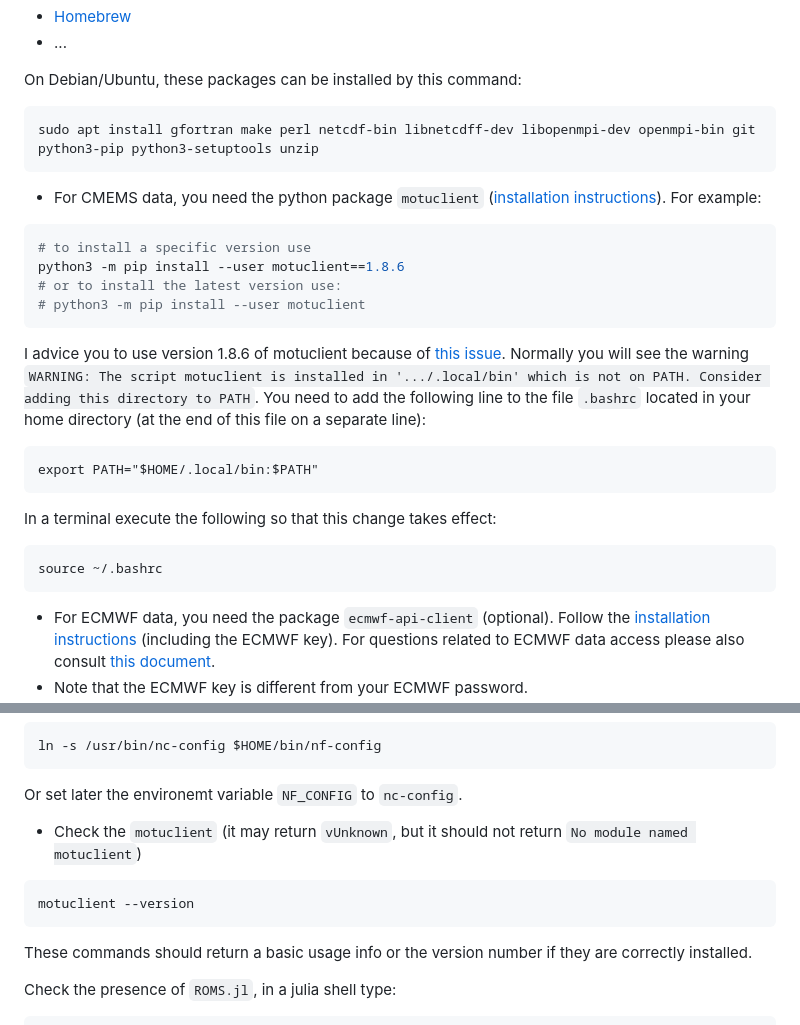
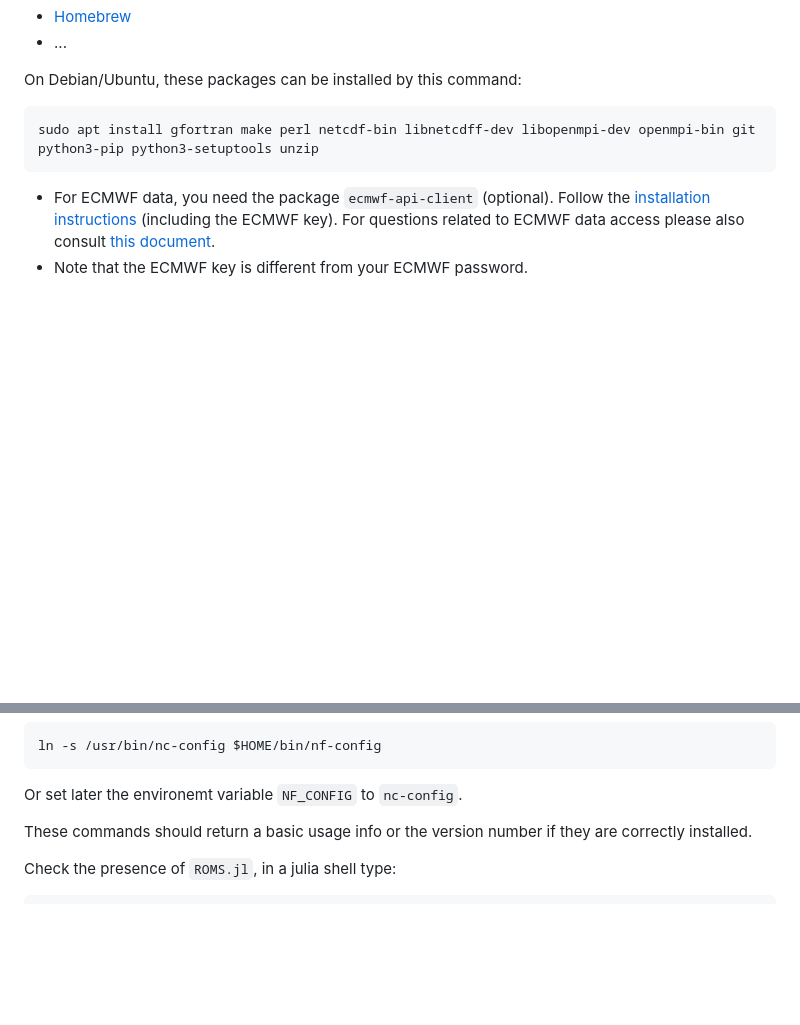
Before and after one commit to Alexander-Barth/ROMS.jl, a Markdown page: docs/src/index.md, 2 parts joined by grey strips. Rendered like a GitHub page; blank space fills up the shorter version.

Commit message:
rm motuclient

````diff
--- a/docs/src/index.md
+++ b/docs/src/index.md
@@ -165,31 +165,6 @@ On Debian/Ubuntu, these packages can be installed by this command:
 sudo apt install gfortran make perl netcdf-bin libnetcdff-dev libopenmpi-dev openmpi-bin git python3-pip python3-setuptools unzip
 ```
 
-* For CMEMS data, you need the python package `motuclient` ([installation instructions](https://github.com/clstoulouse/motu-client-python#Installation)).
-For example:
-
-```bash
-# to install a specific version use
-python3 -m pip install --user motuclient==1.8.6
-# or to install the latest version use:
-# python3 -m pip install --user motuclient
-```
-
-I advice you to use version 1.8.6 of motuclient because of [this issue](https://github.com/clstoulouse/motu-client-python/issues/27).
-Normally you will see the warning `WARNING: The script motuclient is installed in '.../.local/bin' which is not on PATH. Consider adding this directory to PATH`.
-You need to add the following line to the file `.bashrc` located in your home directory (at the end of this file on a separate line):
-
-```
-export PATH="$HOME/.local/bin:$PATH"
-```
-
-In a terminal execute the following so that this change takes effect:
-
-```bash
-source ~/.bashrc
-```
-
-
 * For ECMWF data, you need the package `ecmwf-api-client` (optional). Follow the [installation instructions](https://confluence.ecmwf.int/display/WEBAPI/Access+ECMWF+Public+Datasets) (including the ECMWF key). For questions related to ECMWF data access please also consult [this document](https://www.ecmwf.int/en/forecasts/access-forecasts/ecmwf-web-api).
 * Note that the ECMWF key is different from your ECMWF password.
 
@@ -229,12 +204,6 @@ If you have `nc-config` (with Fortran support) but not `nf-config`, you can run
 ln -s /usr/bin/nc-config $HOME/bin/nf-config
 ```
 Or set later the environemt variable `NF_CONFIG` to `nc-config`.
-
-* Check the `motuclient` (it may return `vUnknown`, but it should not return `No module named motuclient`)
-
-```bash
-motuclient --version
-```
 
 These commands should return a basic usage info or the version number if they are correctly installed.
 
````
